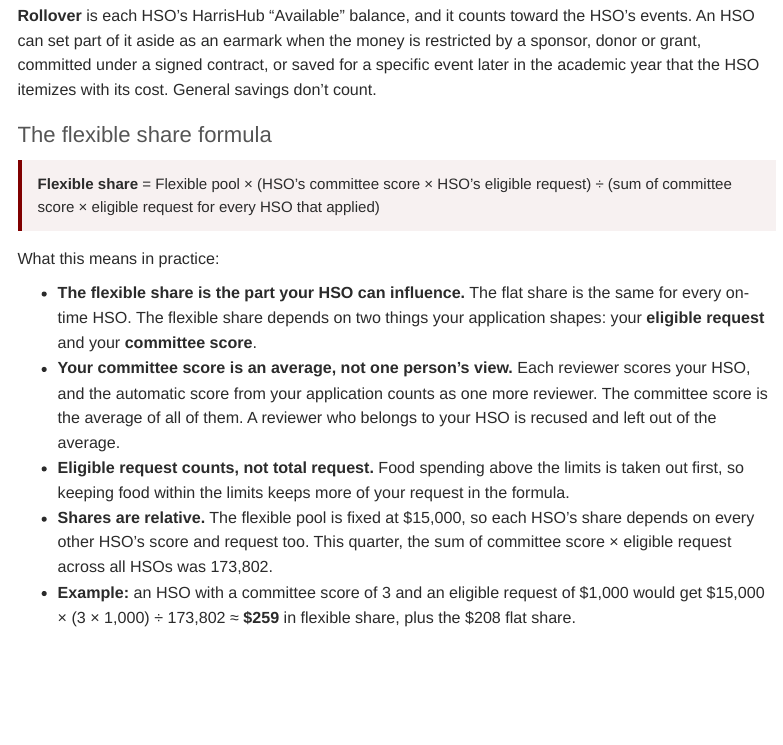
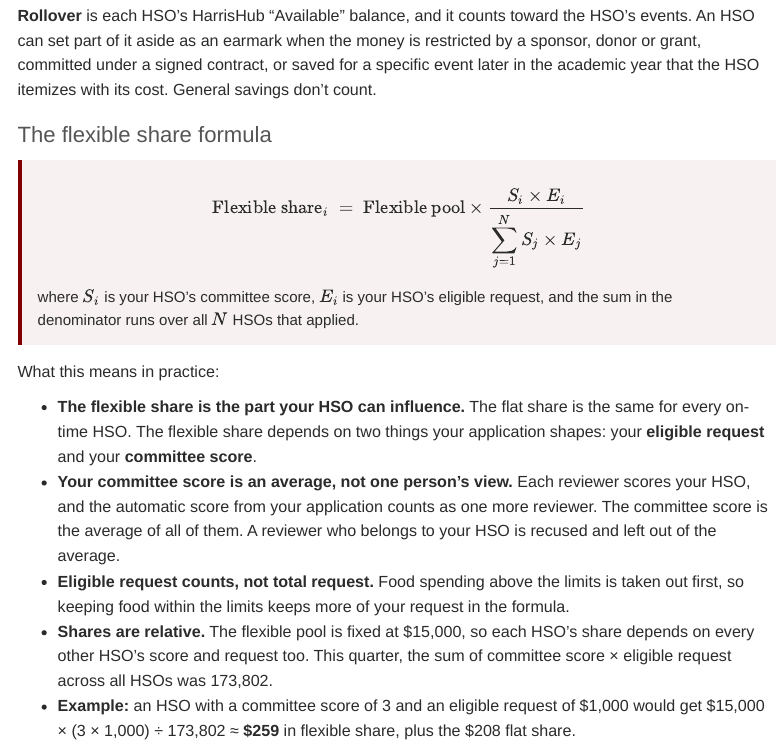
Before and after one commit to A-Sarkar18/hsg-finance-transparency, an R Markdown document (report.Rmd): the page in a window 1100 px wide, from 1620 px down. Rendered offline with R 4.5, knitr and Pandoc, with nearby package versions; menus at the side of the page are left out.

Commit message:
Render flexible share formula as math
Co-Authored-By: Claude Opus 5.5 <noreply@anthropic.com>

````diff
--- a/report.Rmd
+++ b/report.Rmd
@@ -90,7 +90,11 @@
 ```
 
 <div class="formula">
-**Flexible share** = Flexible pool × (HSO's committee score × HSO's eligible request) ÷ (sum of committee score × eligible request for every HSO that applied)
+$$
+\text{Flexible share}_i \;=\; \text{Flexible pool} \times \frac{S_i \times E_i}{\displaystyle\sum_{j=1}^{N} S_j \times E_j}
+$$
+
+where $S_i$ is your HSO's committee score, $E_i$ is your HSO's eligible request, and the sum in the denominator runs over all $N$ HSOs that applied.
 </div>
 
 What this means in practice:
````
Also changed, not shown: 2 other files.
